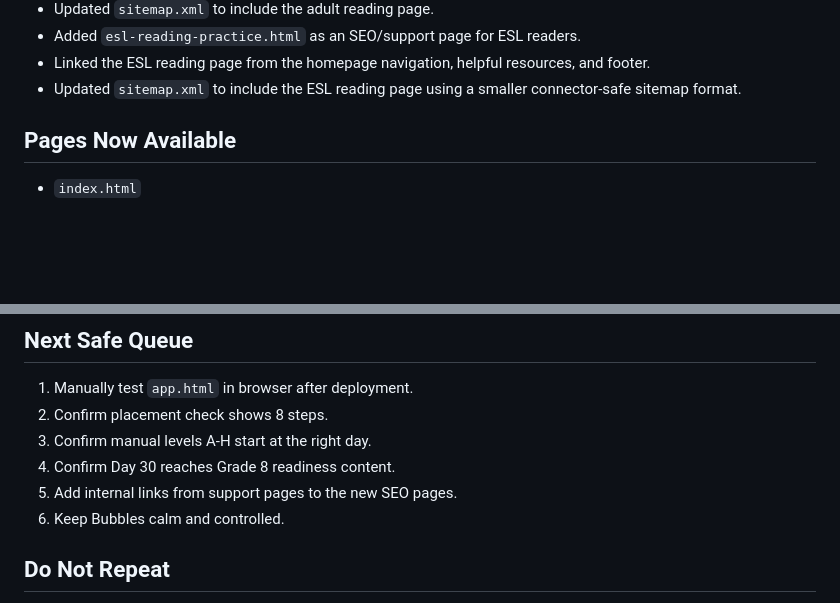
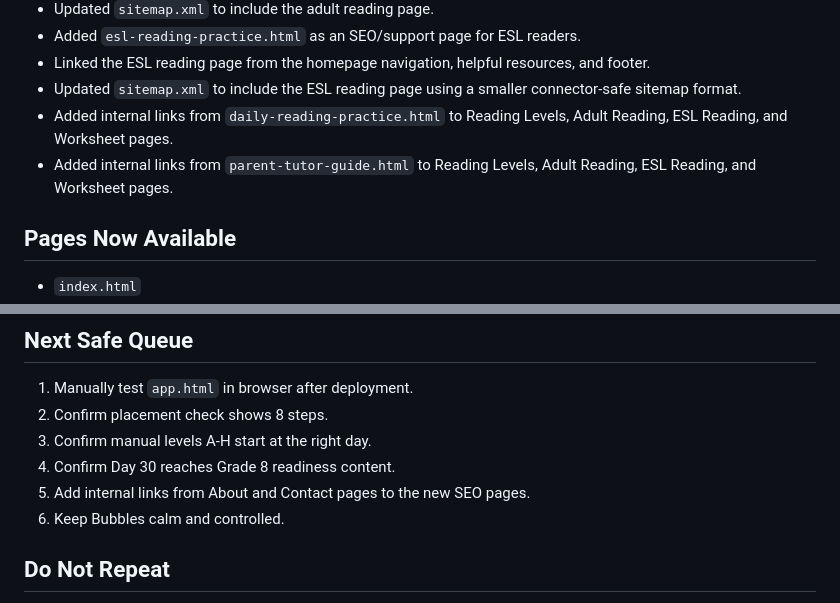
Before and after one commit to Readeasy30/readeasy30.com, a Markdown page: PROJECT-STATUS.md, 2 parts joined by grey strips. Drawn GitHub-style; blank space fills up the shorter version.

Commit message:
Record support page internal links

```diff
--- a/PROJECT-STATUS.md
+++ b/PROJECT-STATUS.md
@@ -88,6 +88,8 @@ Completed on 2026-05-28:
 - Added `esl-reading-practice.html` as an SEO/support page for ESL readers.
 - Linked the ESL reading page from the homepage navigation, helpful resources, and footer.
 - Updated `sitemap.xml` to include the ESL reading page using a smaller connector-safe sitemap format.
+- Added internal links from `daily-reading-practice.html` to Reading Levels, Adult Reading, ESL Reading, and Worksheet pages.
+- Added internal links from `parent-tutor-guide.html` to Reading Levels, Adult Reading, ESL Reading, and Worksheet pages.
 
 ## Pages Now Available
 
@@ -136,7 +138,7 @@ The first formatted sitemap update for the ESL page was blocked by connector saf
 2. Confirm placement check shows 8 steps.
 3. Confirm manual levels A-H start at the right day.
 4. Confirm Day 30 reaches Grade 8 readiness content.
-5. Add internal links from support pages to the new SEO pages.
+5. Add internal links from About and Contact pages to the new SEO pages.
 6. Keep Bubbles calm and controlled.
 
 ## Do Not Repeat
```
